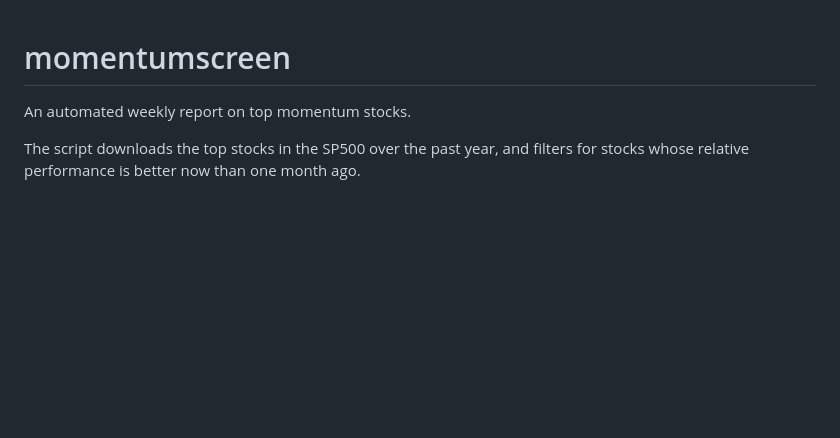
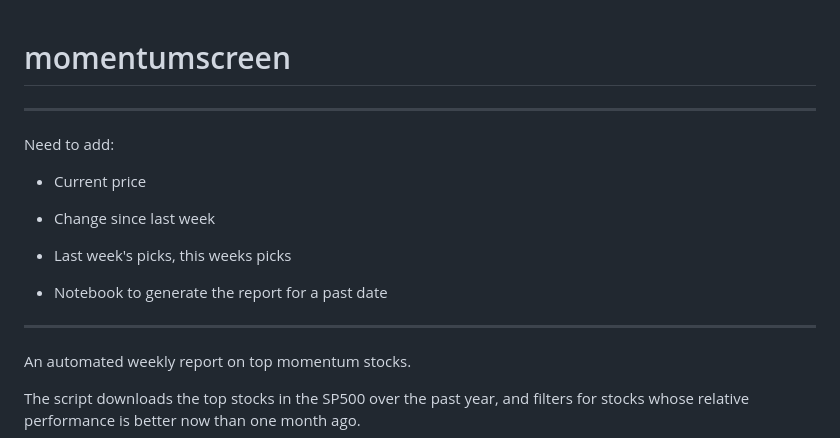
Before and after one commit to zacseidel/momentum-screener, a Markdown page: README.md, the part around the change. Drawn GitHub-style; blank space fills up the shorter version.

```diff
--- a/README.md
+++ b/README.md
@@ -1,4 +1,18 @@
 # momentumscreen
+
+
+----------------
+Need to add:
+ - Current price
+ - Change since last week
+
+ - Last week's picks, this weeks picks
+
+- Notebook to generate the report for a past date
+----------------
+
+
+
 An automated weekly report on top momentum stocks.
 
 The script downloads the top stocks in the SP500 over the past year, and filters for stocks whose relative performance is better now than one month ago.
```
